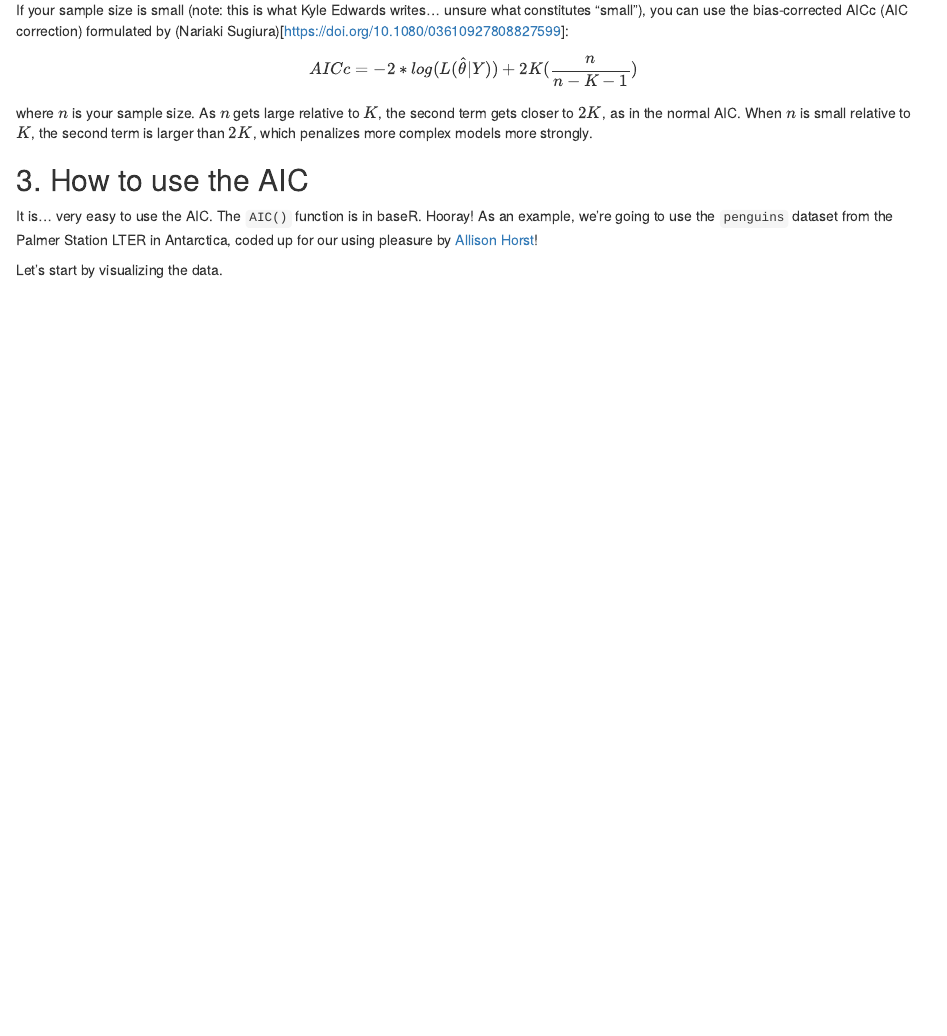
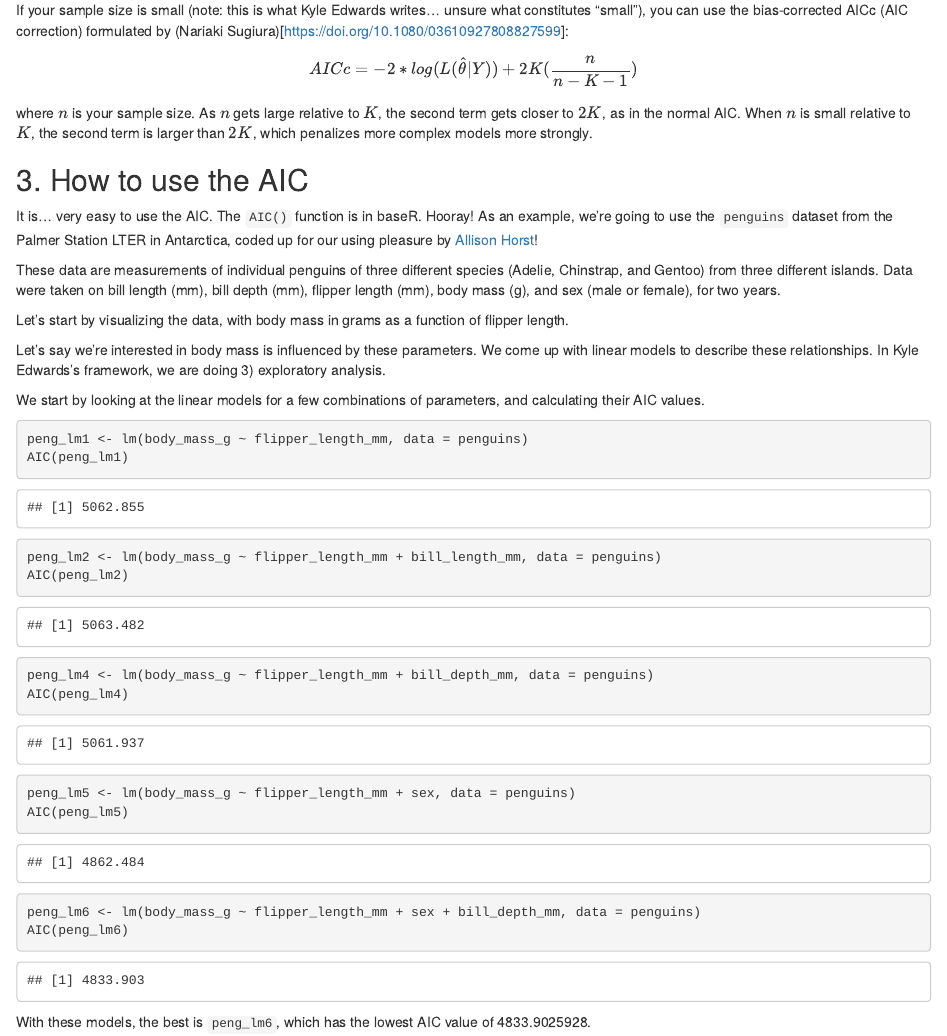
Before and after one commit to an-bui/GLAMM-AIC, an R Markdown document (AIC-markdown.Rmd): the page in a window 1100 px wide, from 1570 px down. Rendered offline with R 4.5, knitr and Pandoc, with nearby package versions; some code elsewhere in the file could not run offline.

Commit message:
peng AIC

````diff
--- a/AIC-markdown.Rmd
+++ b/AIC-markdown.Rmd
@@ -71,15 +71,40 @@ It is... very easy to use the AIC. The `AIC()` function is in baseR. Hooray! As
 data(penguins)
 ```
 
-Let's start by visualizing the data.
+These data are measurements of individual penguins of three different species (Adelie, Chinstrap, and Gentoo) from three different islands. Data were taken on bill length (mm), bill depth (mm), flipper length (mm), body mass (g), and sex (male or female), for two years.
+
+Let's start by visualizing the data, with body mass in grams as a function of flipper length.
 
 ```{r include = FALSE}
-penguins_plot <- ggplot(penguins, aes(x = flipper_length_mm, y = body_mass_g, color = island)) +
-  geom_point(size = 2) +
+penguins_plot <- ggplot(penguins, aes(x = flipper_length_mm, y = body_mass_g, color = species)) +
+  geom_point(size = 2.5, alpha = 0.8) +
   scale_color_manual(values = c("#E29244", "#4CA49E", "#6B6D9F")) +
   theme_bw() +
-  labs(x = "Flipper length (mm)", y = "Body mass (g)", title = "Palmer Penguins", color = "Island") +
+  labs(x = "Flipper length (mm)", y = "Body mass (g)", title = "Palmer Penguins", color = "Species") +
   theme(legend.position = c(0.15, 0.75))
 
 penguins_plot
 ```
+
+Let's say we're interested in body mass is influenced by these parameters. We come up with linear models to describe these relationships. In Kyle Edwards's framework, we are doing 3) exploratory analysis.
+
+We start by looking at the linear models for a few combinations of parameters, and calculating their AIC values.
+
+```{r}
+peng_lm1 <- lm(body_mass_g ~ flipper_length_mm, data = penguins)
+AIC(peng_lm1)
+
+peng_lm2 <- lm(body_mass_g ~ flipper_length_mm + bill_length_mm, data = penguins)
+AIC(peng_lm2)
+
+peng_lm4 <- lm(body_mass_g ~ flipper_length_mm + bill_depth_mm, data = penguins)
+AIC(peng_lm4)
+
+peng_lm5 <- lm(body_mass_g ~ flipper_length_mm + sex, data = penguins)
+AIC(peng_lm5)
+
+peng_lm6 <- lm(body_mass_g ~ flipper_length_mm + sex + bill_depth_mm, data = penguins)
+AIC(peng_lm6)
+```
+
+With these models, the best is `peng_lm6`, which has the lowest AIC value of `r AIC(peng_lm6)`.
````
